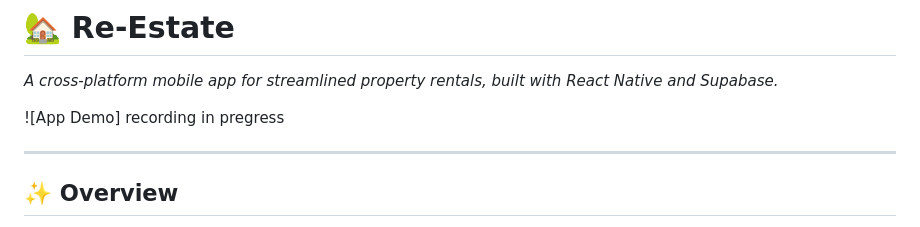
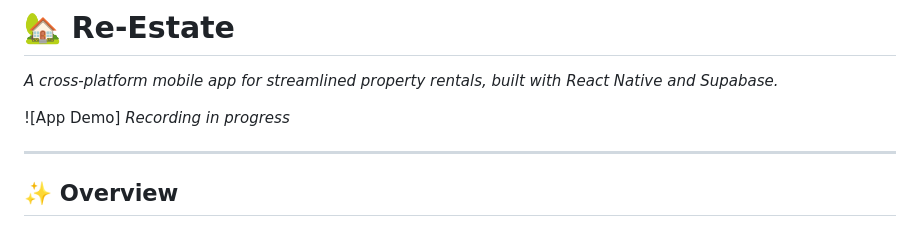
Before and after one commit to shadow-monarch08/reEstate, a Markdown page: README.md, the part around the change. Rendered like a GitHub page.

```diff
--- a/README.md
+++ b/README.md
@@ -4,7 +4,8 @@
 
 *A cross-platform mobile app for streamlined property rentals, built with React Native and Supabase.*
 
-![App Demo] recording in pregress
+![App Demo]
+*Recording in progress*
 
 ---
 
```
